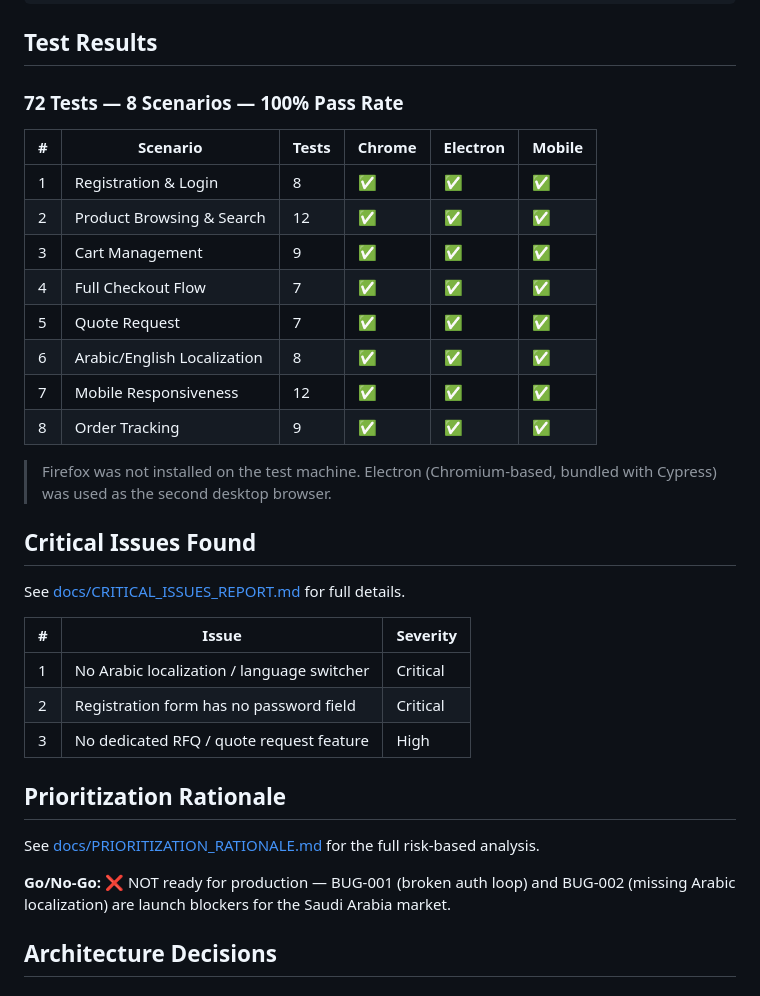
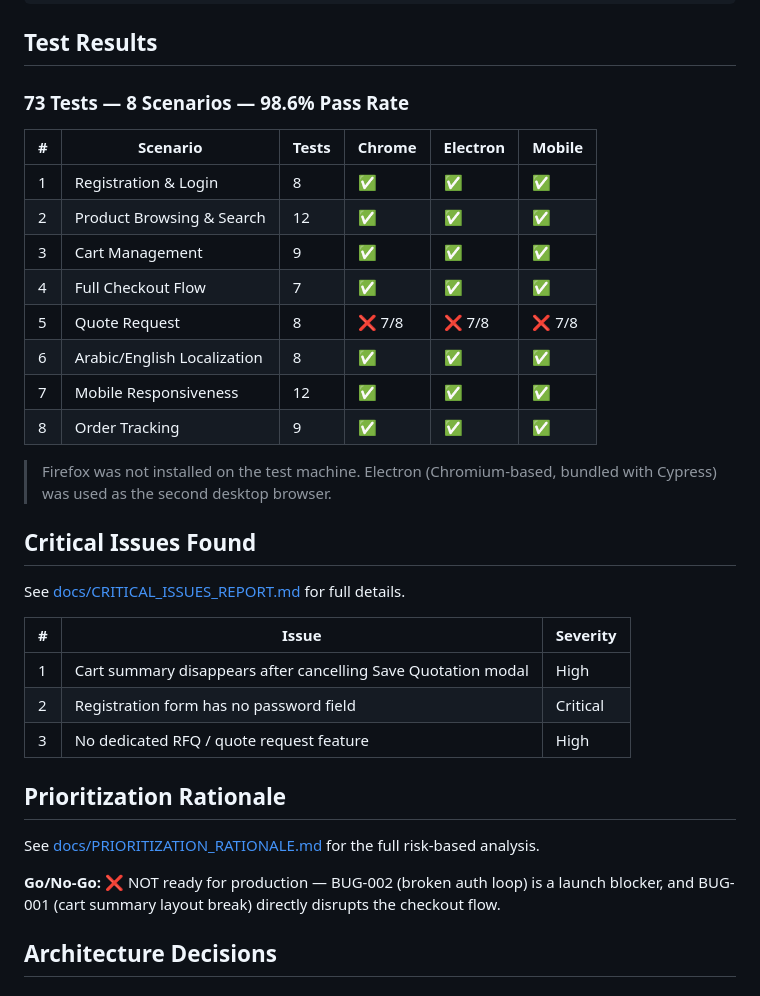
Before and after one commit to ahmadyehia-sqe/Octane-QA-Task, a Markdown page: README.md, the part around the change. GitHub-like rendering.

Commit message:
Update README: reflect 73 tests, 98.6% pass rate, updated critical issues

```diff
--- a/README.md
+++ b/README.md
@@ -88,7 +88,7 @@ octane-qa-task/
 
 ## Test Results
 
-### 72 Tests — 8 Scenarios — 100% Pass Rate
+### 73 Tests — 8 Scenarios — 98.6% Pass Rate
 
 | # | Scenario | Tests | Chrome | Electron | Mobile |
 |---|----------|-------|--------|----------|--------|
@@ -96,7 +96,7 @@ octane-qa-task/
 | 2 | Product Browsing & Search | 12 | ✅ | ✅ | ✅ |
 | 3 | Cart Management | 9 | ✅ | ✅ | ✅ |
 | 4 | Full Checkout Flow | 7 | ✅ | ✅ | ✅ |
-| 5 | Quote Request | 7 | ✅ | ✅ | ✅ |
+| 5 | Quote Request | 8 | ❌ 7/8 | ❌ 7/8 | ❌ 7/8 |
 | 6 | Arabic/English Localization | 8 | ✅ | ✅ | ✅ |
 | 7 | Mobile Responsiveness | 12 | ✅ | ✅ | ✅ |
 | 8 | Order Tracking | 9 | ✅ | ✅ | ✅ |
@@ -109,7 +109,7 @@ See [docs/CRITICAL_ISSUES_REPORT.md](docs/CRITICAL_ISSUES_REPORT.md) for full de
 
 | # | Issue | Severity |
 |---|-------|----------|
-| 1 | No Arabic localization / language switcher | Critical |
+| 1 | Cart summary disappears after cancelling Save Quotation modal | High |
 | 2 | Registration form has no password field | Critical |
 | 3 | No dedicated RFQ / quote request feature | High |
 
@@ -117,7 +117,7 @@ See [docs/CRITICAL_ISSUES_REPORT.md](docs/CRITICAL_ISSUES_REPORT.md) for full de
 
 See [docs/PRIORITIZATION_RATIONALE.md](docs/PRIORITIZATION_RATIONALE.md) for the full risk-based analysis.
 
-**Go/No-Go:** ❌ NOT ready for production — BUG-001 (broken auth loop) and BUG-002 (missing Arabic localization) are launch blockers for the Saudi Arabia market.
+**Go/No-Go:** ❌ NOT ready for production — BUG-002 (broken auth loop) is a launch blocker, and BUG-001 (cart summary layout break) directly disrupts the checkout flow.
 
 ## Architecture Decisions
 
```
